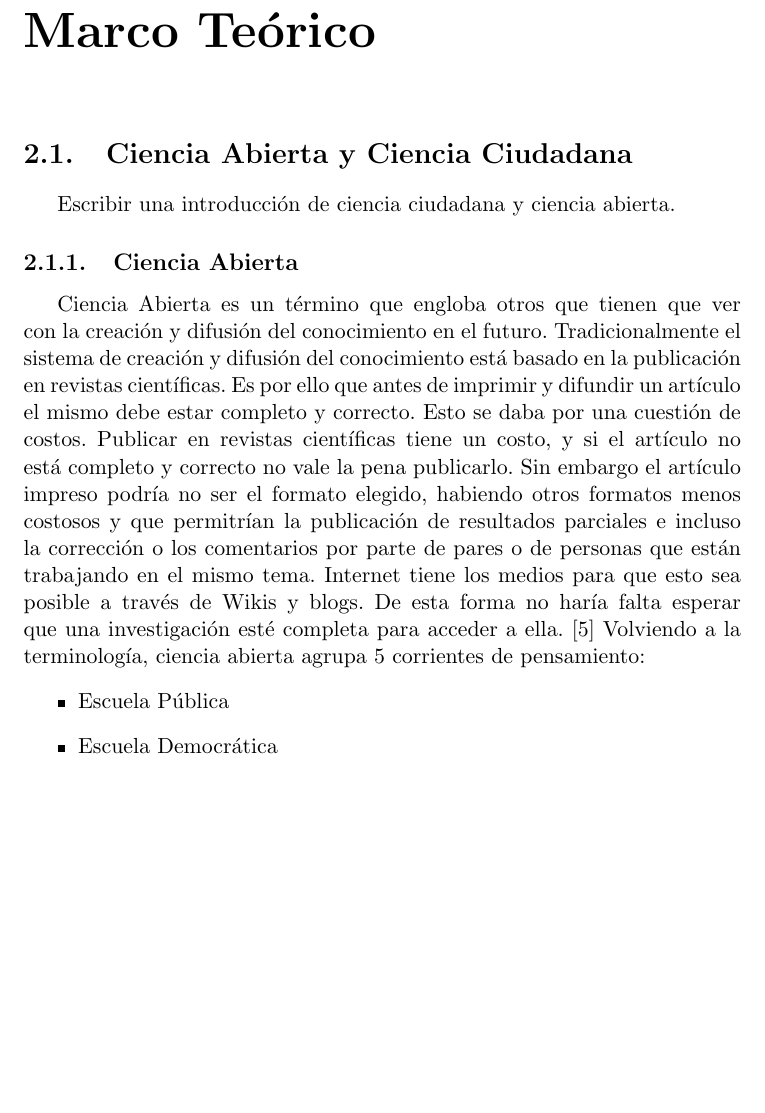
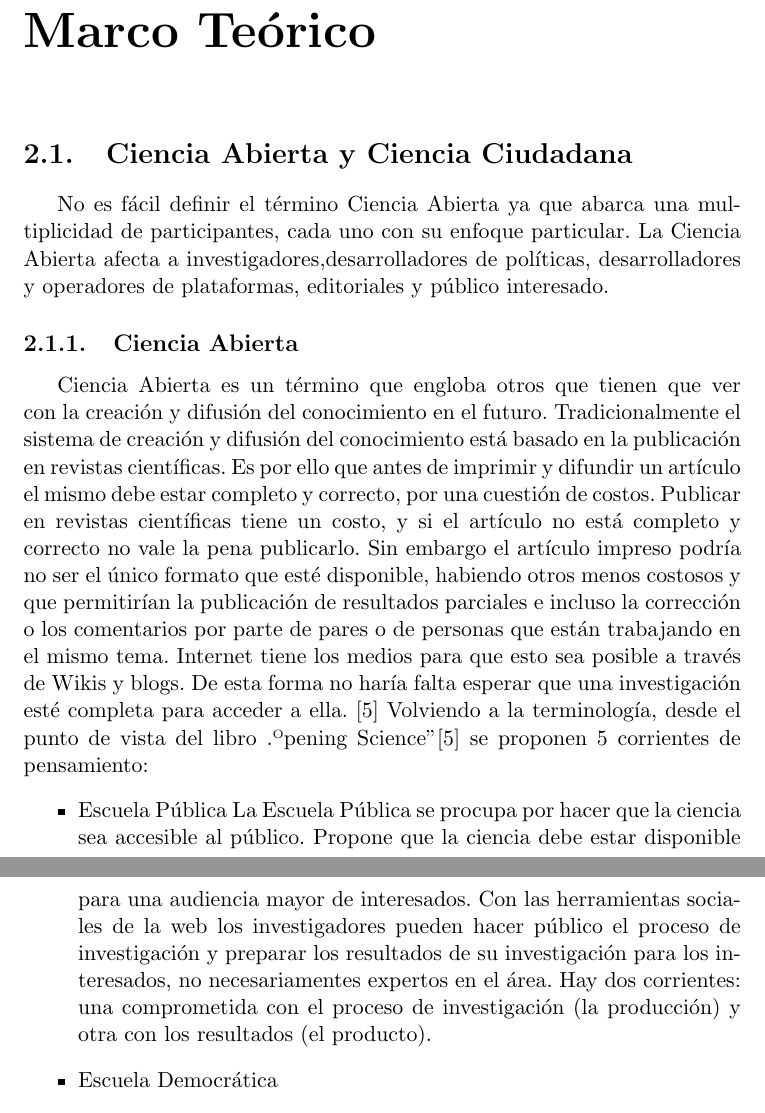
Before and after one commit to Lilauth/tesis, a LaTeX thesis (tesis.tex, which reads 01-marco/marco.tex): part of page 8 of 14 before the commit and two parts of pages 8 and 9 of 14 after it, the two joined at a grey line, cut so that both start at the same text, the shorter picture padded with empty space. Compiled offline with pdfLaTeX.

Commit message:
Update on Overleaf.

```diff
--- a/10-marco/marco.tex
+++ b/01-marco/marco.tex
@@ -1,13 +1,14 @@
 \chapter{Marco Teórico}
 \section{Ciencia  Abierta y Ciencia Ciudadana}
 
-Escribir una introducción de ciencia ciudadana y ciencia abierta.
+No es fácil definir el término Ciencia Abierta ya que abarca una multiplicidad de participantes, cada uno con su enfoque particular. La Ciencia Abierta afecta a investigadores,desarrolladores de políticas, desarrolladores y operadores de plataformas, editoriales y público interesado.
 
 \subsection{Ciencia Abierta}
-Ciencia Abierta es un término que engloba otros que tienen que ver con la creación y difusión del conocimiento en el futuro. Tradicionalmente el sistema de creación y difusión del conocimiento está basado en la publicación en revistas científicas. Es por ello que antes de imprimir y difundir un artículo el mismo debe estar completo y correcto. Esto se daba por una cuestión de costos. Publicar en revistas científicas tiene un costo, y si el artículo no está completo y correcto no vale la pena publicarlo. Sin embargo el artículo impreso podría no ser el formato elegido, habiendo otros formatos menos costosos y que permitrían la publicación de resultados parciales e incluso la corrección o los comentarios por parte de pares o de personas que están trabajando en el mismo tema. Internet tiene los medios para que esto sea posible a través de Wikis y blogs. De esta forma no haría falta esperar que una investigación esté completa para acceder a ella. \cite{bartling2014opening}
-Volviendo a la terminología, ciencia abierta agrupa 5 corrientes de pensamiento:
+Ciencia Abierta es un término que engloba otros que tienen que ver con la creación y difusión del conocimiento en el futuro. Tradicionalmente el sistema de creación y difusión del conocimiento está basado en la publicación en revistas científicas. Es por ello que antes de imprimir y difundir un artículo el mismo debe estar completo y correcto, por una cuestión de costos. Publicar en revistas científicas tiene un costo, y si el artículo no está completo y correcto no vale la pena publicarlo. Sin embargo el artículo impreso podría no ser el único formato que esté disponible, habiendo otros menos costosos y que permitirían la publicación de resultados parciales e incluso la corrección o los comentarios por parte de pares o de personas que están trabajando en el mismo tema. Internet tiene los medios para que esto sea posible a través de Wikis y blogs. De esta forma no haría falta esperar que una investigación esté completa para acceder a ella. \cite{bartling2014opening}
+Volviendo a la terminología, desde el punto de vista del libro "Opening Science" \cite{bartling2014opening} se proponen 5 corrientes de pensamiento:
 \begin{itemize}
 	\item {Escuela Pública}
+	La Escuela Pública se procupa por hacer que la ciencia sea accesible al público. Propone que la ciencia debe estar disponible para una audiencia mayor de interesados. Con las herramientas sociales de la web los investigadores pueden hacer público el proceso de investigación y preparar los resultados de su investigación para los interesados, no necesariamentes expertos en el área. Hay dos corrientes: una comprometida con el proceso de investigación (la producción) y otra con los resultados (el producto).
 	\item {Escuela Democrática}
 	\begin{itemize}
 		\item{Datos Abiertos}
```
Also changed, not shown: tesis.tex (+2 -2 lines), 02-herramientas/herramientas.tex (renamed from 20-herramientas/herramientas.tex).
